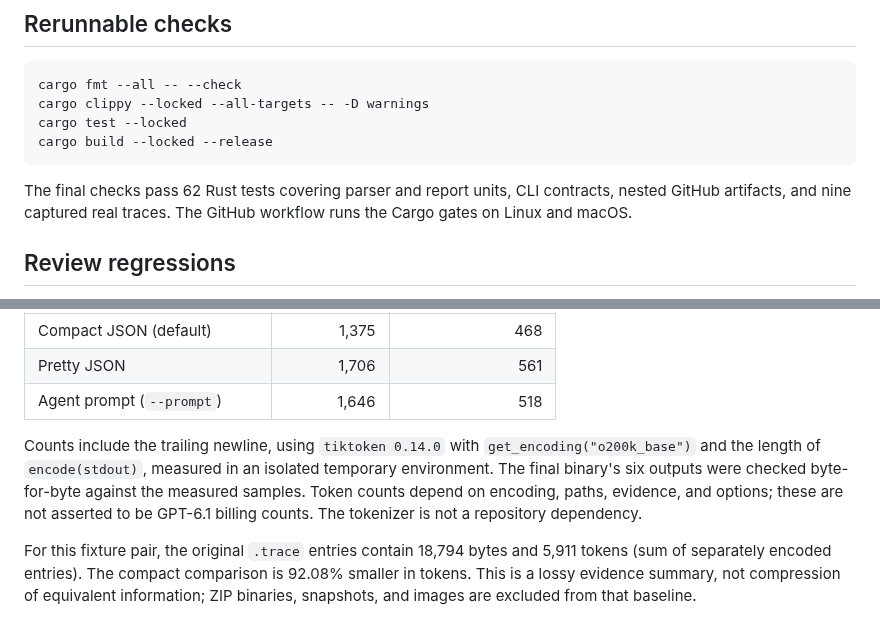
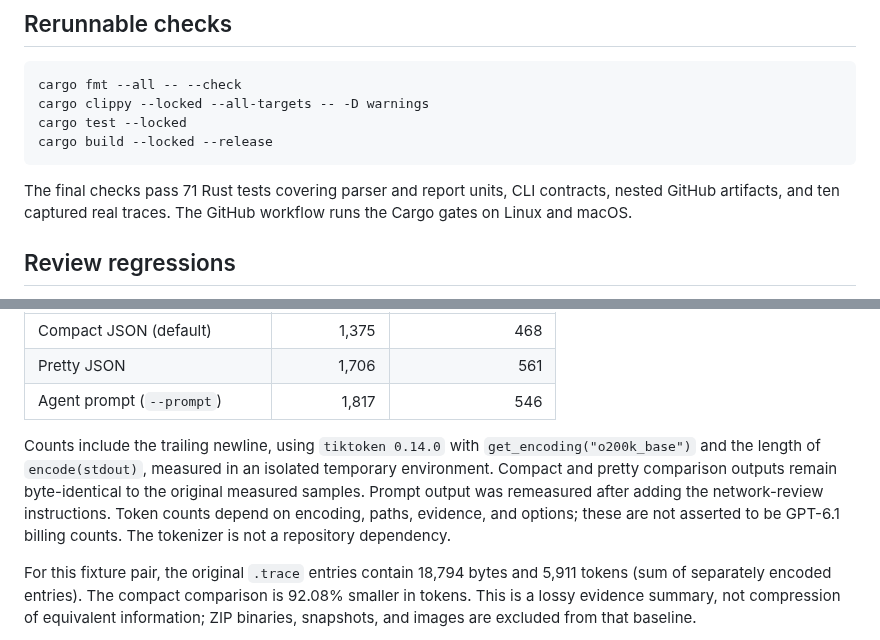
Before and after one commit to JustasMonkev/playwrigth-ai-test-reviewer, a Markdown page: docs/validation.md, 2 parts joined by grey strips. Rendered like a GitHub page.

````diff
--- a/docs/validation.md
+++ b/docs/validation.md
@@ -11,7 +11,7 @@ cargo test --locked
 cargo build --locked --release
 ```
 
-The final checks pass 62 Rust tests covering parser and report units, CLI contracts, nested GitHub artifacts, and nine captured real traces. The GitHub workflow runs the Cargo gates on Linux and macOS.
+The final checks pass 71 Rust tests covering parser and report units, CLI contracts, nested GitHub artifacts, and ten captured real traces. The GitHub workflow runs the Cargo gates on Linux and macOS.
 
 ## Review regressions
 
@@ -91,9 +91,9 @@ Default exit status is zero in both cases. `truncated: true` is preserved becaus
 | --- | ---: | ---: |
 | Compact JSON (default) | 1,375 | 468 |
 | Pretty JSON | 1,706 | 561 |
-| Agent prompt (`--prompt`) | 1,646 | 518 |
+| Agent prompt (`--prompt`) | 1,817 | 546 |
 
-Counts include the trailing newline, using `tiktoken 0.14.0` with `get_encoding("o200k_base")` and the length of `encode(stdout)`, measured in an isolated temporary environment. The final binary's six outputs were checked byte-for-byte against the measured samples. Token counts depend on encoding, paths, evidence, and options; these are not asserted to be GPT-6.1 billing counts. The tokenizer is not a repository dependency.
+Counts include the trailing newline, using `tiktoken 0.14.0` with `get_encoding("o200k_base")` and the length of `encode(stdout)`, measured in an isolated temporary environment. Compact and pretty comparison outputs remain byte-identical to the original measured samples. Prompt output was remeasured after adding the network-review instructions. Token counts depend on encoding, paths, evidence, and options; these are not asserted to be GPT-6.1 billing counts. The tokenizer is not a repository dependency.
 
 For this fixture pair, the original `.trace` entries contain 18,794 bytes and 5,911 tokens (sum of separately encoded entries). The compact comparison is 92.08% smaller in tokens. This is a lossy evidence summary, not compression of equivalent information; ZIP binaries, snapshots, and images are excluded from that baseline.
 
````
Also changed, not shown: other parts of docs/validation.md (+16 -0 lines), README.md (+17 -2 lines), docs/evidence/cli-validation.png, docs/evidence/network-analysis.png (added), 11 other files.
